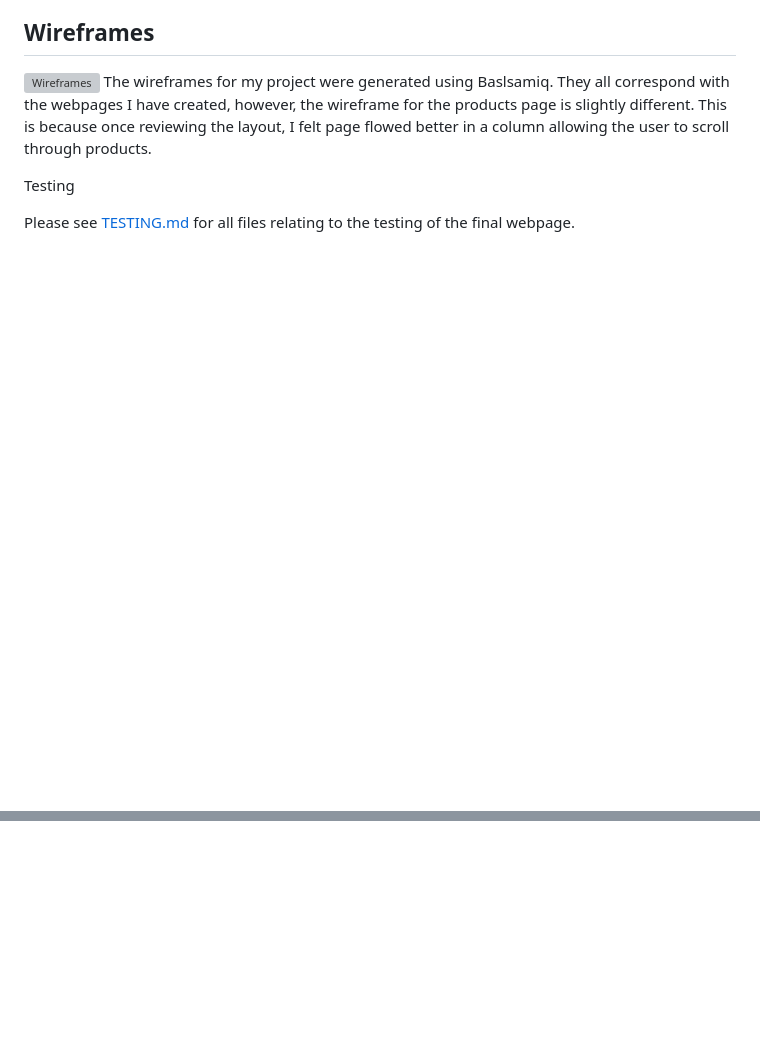
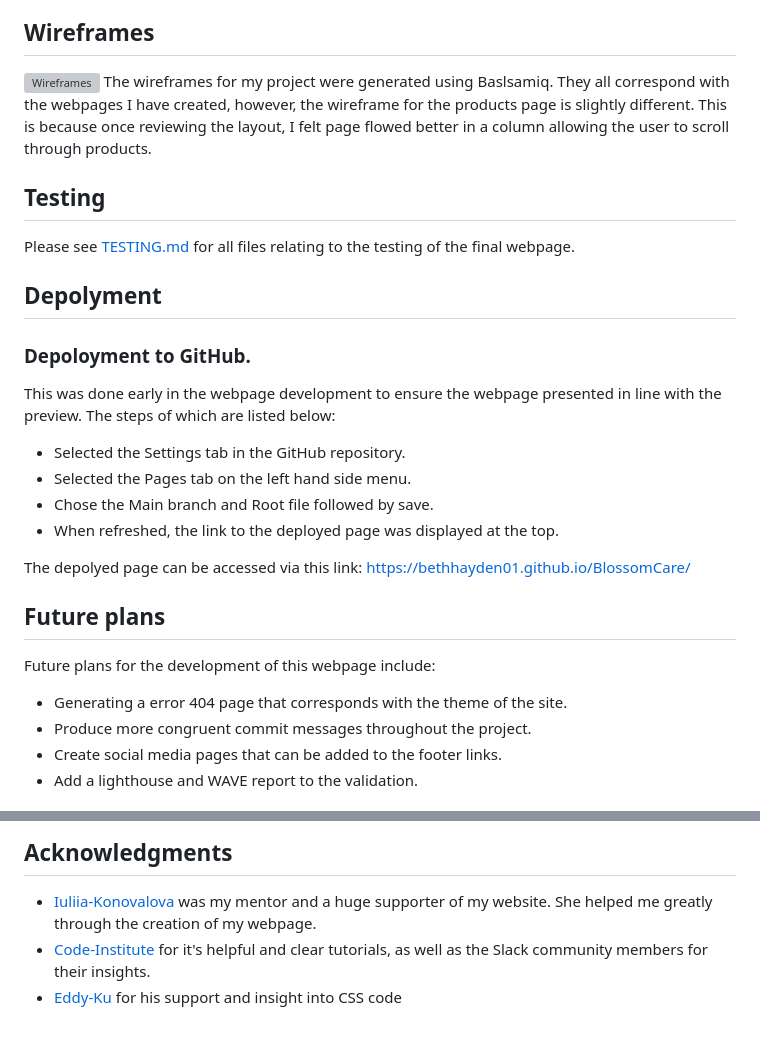
Before and after one commit to BethHayden01/BlossomCare, a Markdown page: README.md, 2 parts joined by grey strips. Drawn GitHub-style; blank space fills up the shorter version; grey boxes are pictures that could not be loaded.

Commit message:
Add Image references and Acknowledgements to README.md

```diff
--- a/README.md
+++ b/README.md
@@ -174,6 +174,26 @@ The main webpage font is Raleway as this is easy to read and for the user to fol
 ![Wireframes](documentation/wireframes.pdf)
 The wireframes for my project were generated using Baslsamiq. They all correspond with the webpages I have created, however, the wireframe for the products page is slightly different. This is because once reviewing the layout, I felt page flowed better in a column allowing the user to scroll through products.
 
-Testing
+## Testing
 
 Please see [TESTING.md](TESTING.md) for all files relating to the testing of the final webpage.
+
+## Depolyment
+
+### Depoloyment to GitHub.
+This was done early in the webpage development to ensure the webpage presented in line with the preview. The steps of which are listed below:
+- Selected the Settings tab in the GitHub repository.
+- Selected the Pages tab on the left hand side menu.
+- Chose the Main branch and Root file followed by save.
+- When refreshed, the link to the deployed page was displayed at the top.
+
+The depolyed page can be accessed via this link:
+https://bethhayden01.github.io/BlossomCare/
+
+## Future plans
+Future plans for the development of this webpage include:
+- Generating a error 404 page that corresponds with the theme of the site.
+- Produce more congruent commit messages throughout the project.
+- Create social media pages that can be added to the footer links.
+- Add a lighthouse and WAVE report to the validation.
+
@@ -179,0 +232,4 @@ Please see [TESTING.md](TESTING.md) for all files relating to the testing of the
+## Acknowledgments
+- [Iuliia-Konovalova](https://github.com/IuliiaKonovalova) was my mentor and a huge supporter of my website. She helped me greatly through the creation of my webpage.
+- [Code-Institute](https://codeinstitute.net/) for it's helpful and clear tutorials, as well as the Slack community members for their insights.
+- [Eddy-Ku](https://github.com/PalliateAi) for his support and insight into CSS code
```
Also changed, not shown: other parts of README.md (+32 -0 lines).
